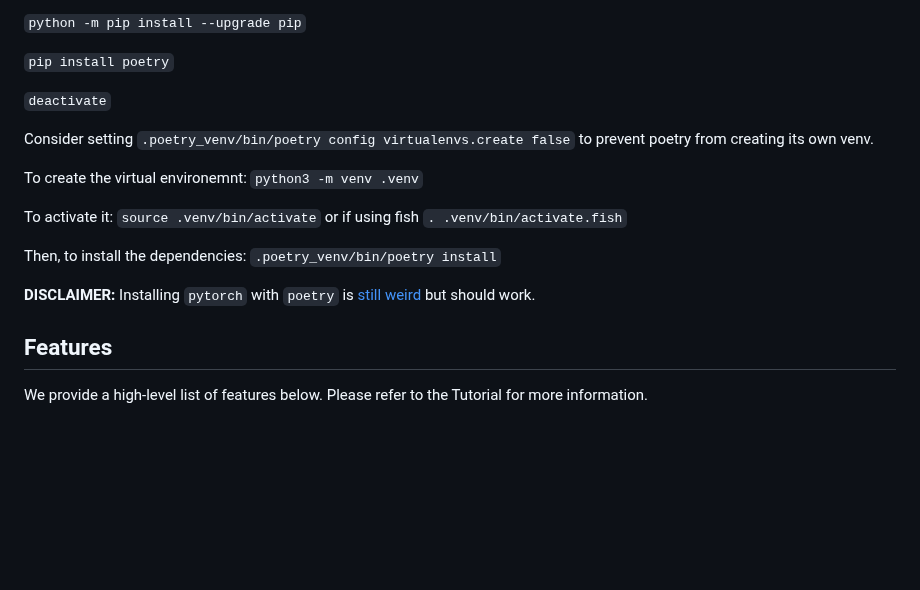
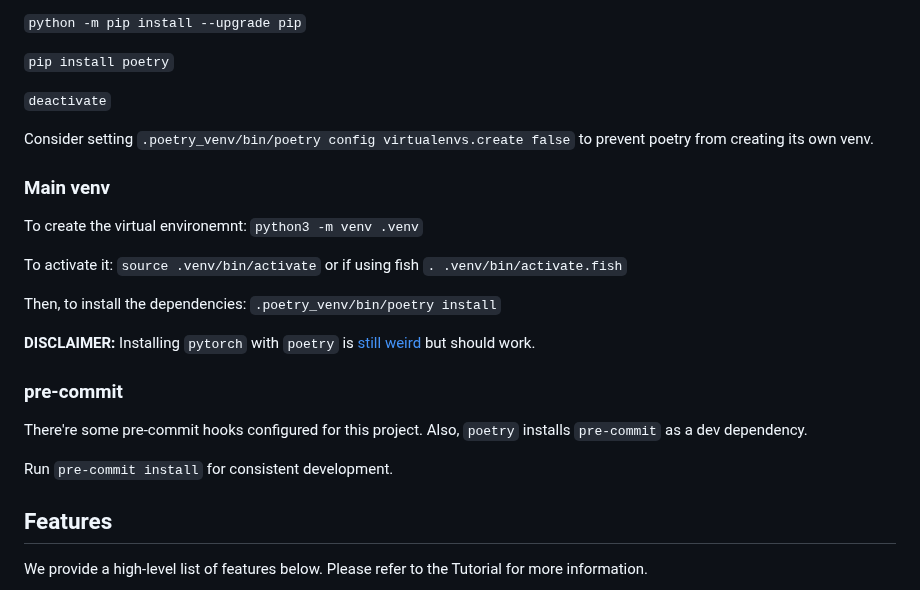
Before and after one commit to ssg-research/amulet, a Markdown page: README.md, the part around one of its changes. GitHub-like rendering; blank space fills up the shorter version.

Commit message:
Updated README with precommit info

```diff
--- a/README.md
+++ b/README.md
@@ -31,6 +30,8 @@ Built to work with PyTorch, you can incorporate Amulet into your current ML pipe
 
 Consider setting `.poetry_venv/bin/poetry config virtualenvs.create false` to prevent poetry from creating its own venv.
 
+### Main venv
+
 To create the virtual environemnt:
 `python3 -m venv .venv`
 
@@ -41,6 +42,13 @@ Then, to install the dependencies:
 `.poetry_venv/bin/poetry install`
 
 **DISCLAIMER:** Installing `pytorch` with `poetry` is [still weird](https://github.com/python-poetry/poetry/blob/main/docs/repositories.md#explicit-package-sources) but should work.
+
+### pre-commit
+
+There're some pre-commit hooks configured for this project.
+Also, `poetry` installs `pre-commit` as a dev dependency.
+
+Run `pre-commit install` for consistent development.
 
 ## Features
 
```
Also changed, not shown: other parts of README.md (+0 -1 lines).
